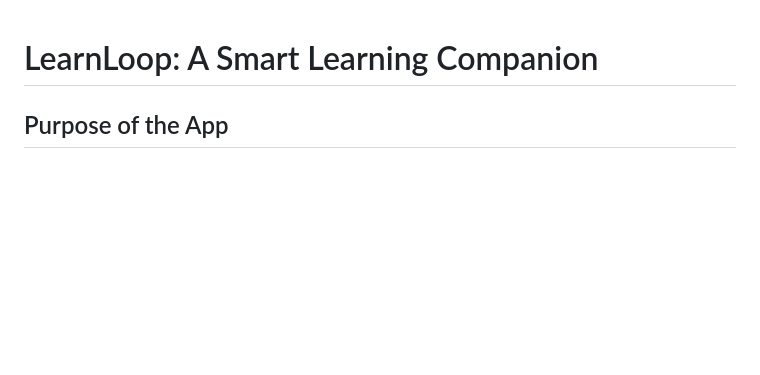
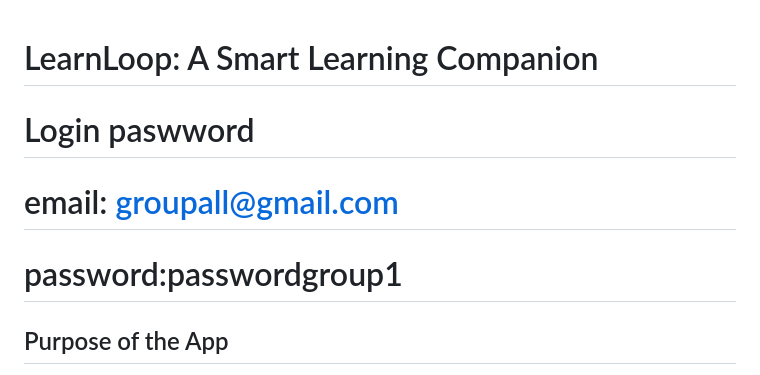
Before and after one commit to zlan0/excellerate-project, a Markdown page: README.md, the part around the change. Rendered like a GitHub page; blank space fills up the shorter version.

Commit message:
added password to readme

```diff
--- a/README.md
+++ b/README.md
@@ -1,4 +1,8 @@
 # LearnLoop: A Smart Learning Companion
+
+# Login paswword
+# email: groupall@gmail.com
+# password:passwordgroup1
 
 ## Purpose of the App
 
```
